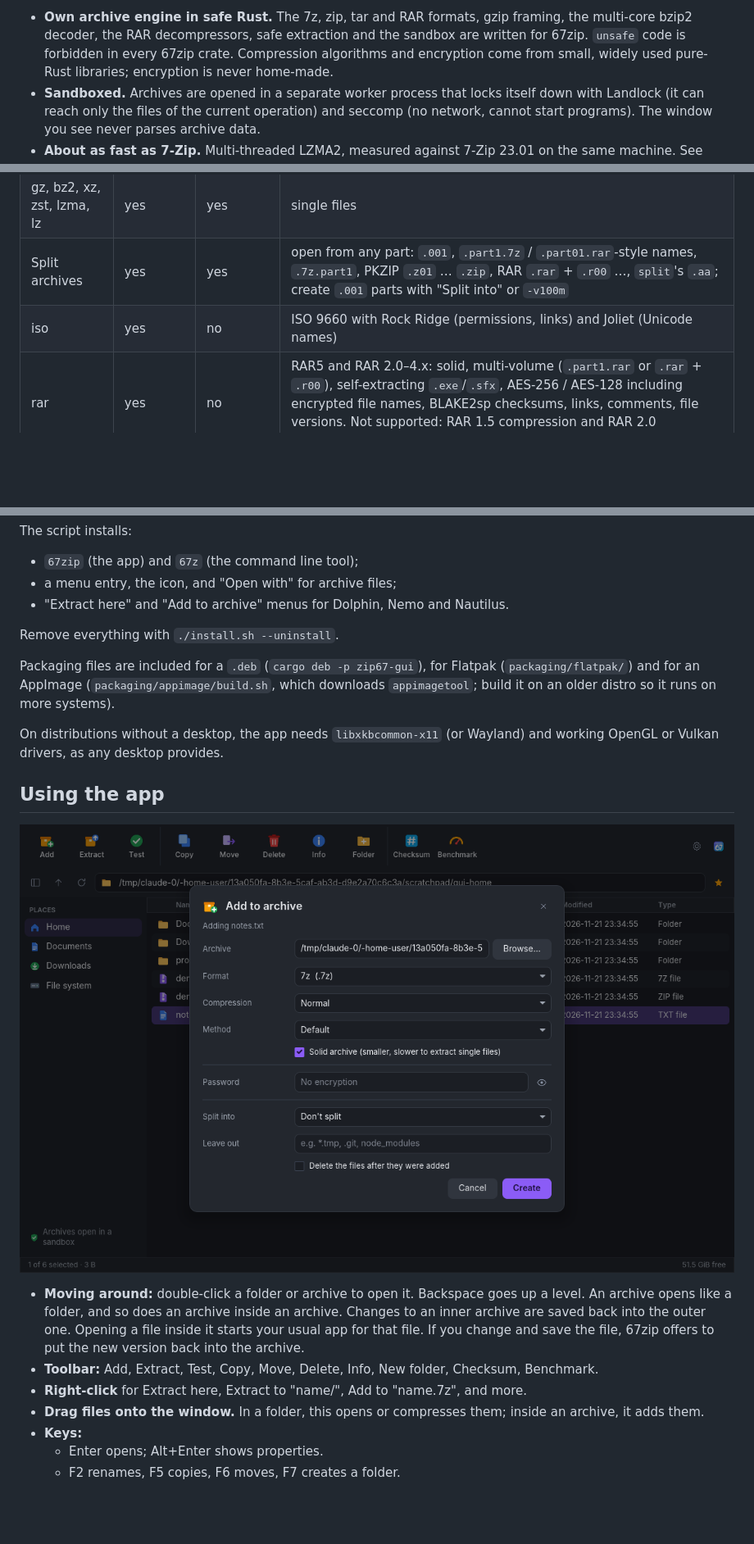
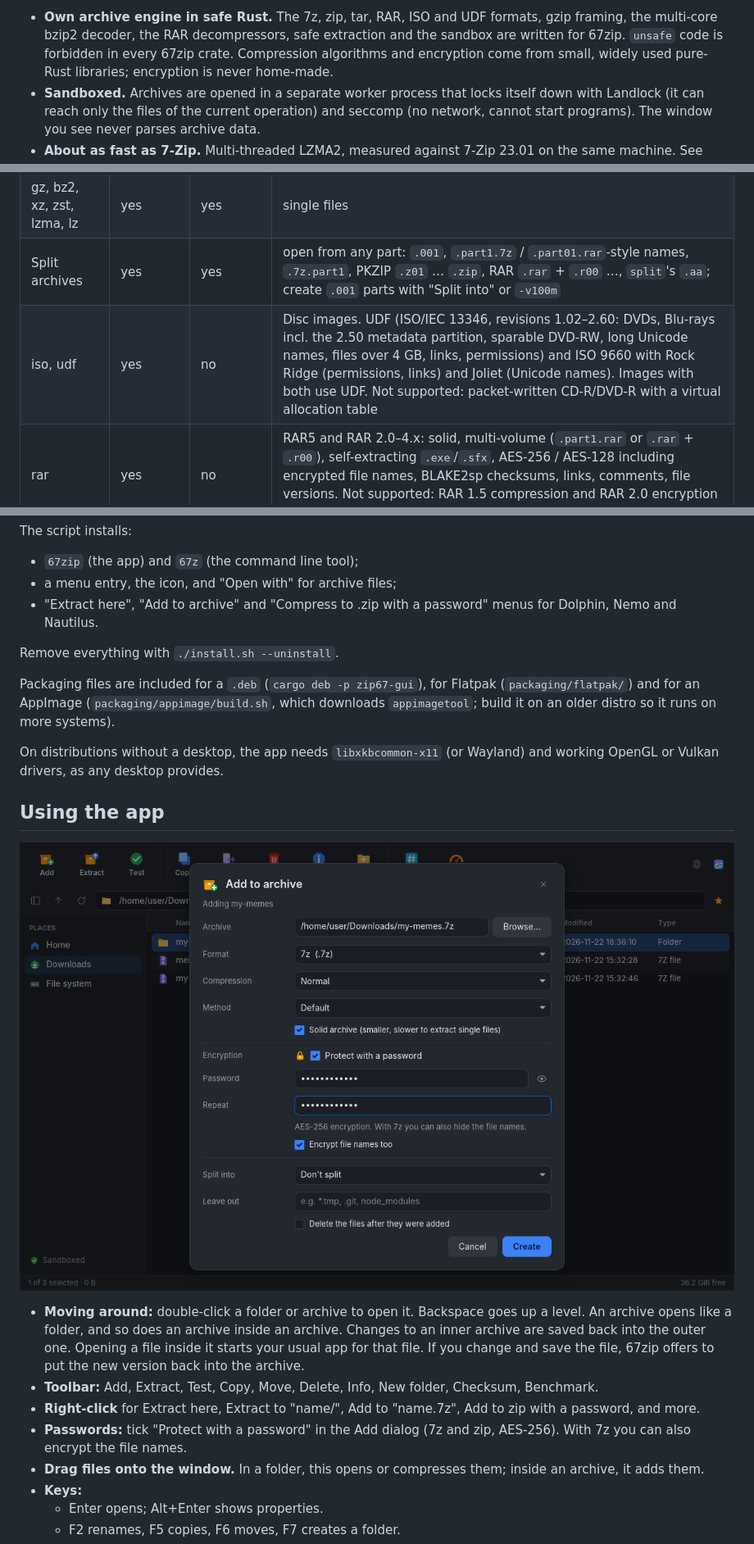
Before and after one commit to gamesensicals/67zip, a Markdown page: README.md, 3 parts joined by grey strips. Shown at 82% size. GitHub-like rendering; pictures changed too: docs/screenshots/add-dark.png; blank space fills up the shorter version.

```diff
--- a/README.md
+++ b/README.md
@@ -6,5 +9,5 @@ A fast, secure archive manager for Linux, in the spirit of 7-Zip.
 
-- **Own archive engine in safe Rust.** The 7z, zip, tar and RAR formats,
+- **Own archive engine in safe Rust.** The 7z, zip, tar, RAR, ISO and UDF formats,
   gzip framing, the multi-core bzip2 decoder, the RAR decompressors, safe
   extraction and the sandbox are written for 67zip. `unsafe`
   code is forbidden in every 67zip crate. Compression algorithms and
@@ -28,7 +31,7 @@ A fast, secure archive manager for Linux, in the spirit of 7-Zip.
 | tar | yes | yes | ustar, PAX, GNU long names; plain or with gz, bz2, xz, zst, lz, lzma |
 | gz, bz2, xz, zst, lzma, lz | yes | yes | single files |
 | Split archives | yes | yes | open from any part: `.001`, `.part1.7z` / `.part01.rar`-style names, `.7z.part1`, PKZIP `.z01` … `.zip`, RAR `.rar` + `.r00` …, `split`'s `.aa`; create `.001` parts with "Split into" or `-v100m` |
-| iso | yes | no | ISO 9660 with Rock Ridge (permissions, links) and Joliet (Unicode names) |
+| iso, udf | yes | no | Disc images. UDF (ISO/IEC 13346, revisions 1.02–2.60: DVDs, Blu-rays incl. the 2.50 metadata partition, sparable DVD-RW, long Unicode names, files over 4 GB, links, permissions) and ISO 9660 with Rock Ridge (permissions, links) and Joliet (Unicode names). Images with both use UDF. Not supported: packet-written CD-R/DVD-R with a virtual allocation table |
 | rar | yes | no | RAR5 and RAR 2.0–4.x: solid, multi-volume (`.part1.rar` or `.rar` + `.r00`), self-extracting `.exe`/`.sfx`, AES-256 / AES-128 including encrypted file names, BLAKE2sp checksums, links, comments, file versions. Not supported: RAR 1.5 compression and RAR 2.0 encryption (1990s archives) |
 
 ## Install
@@ -46,7 +49,8 @@ sudo ./install.sh --system    # or for everyone into /usr/local, after building
 The script installs:
 - `67zip` (the app) and `67z` (the command line tool);
 - a menu entry, the icon, and "Open with" for archive files;
-- "Extract here" and "Add to archive" menus for Dolphin, Nemo and Nautilus.
+- "Extract here", "Add to archive" and "Compress to .zip with a password"
+  menus for Dolphin, Nemo and Nautilus.
 
 Remove everything with `./install.sh --uninstall`.
 
@@ -71,7 +75,9 @@ Wayland) and working OpenGL or Vulkan drivers, as any desktop provides.
 - **Toolbar:** Add, Extract, Test, Copy, Move, Delete, Info, New folder,
   Checksum, Benchmark.
 - **Right-click** for Extract here, Extract to "name/", Add to "name.7z",
-  and more.
+  Add to zip with a password, and more.
+- **Passwords:** tick "Protect with a password" in the Add dialog (7z and
+  zip, AES-256). With 7z you can also encrypt the file names.
 - **Drag files onto the window.** In a folder, this opens or compresses
   them; inside an archive, it adds them.
 - **Keys:**
```
Also changed, not shown: other parts of README.md (+4 -1 lines), CHANGELOG.md (added, +61 -0 lines), docs/screenshots/app-dark.png (added), docs/screenshots/app-light.png (added), docs/screenshots/archive-light.png (deleted), docs/screenshots/extract-light.png (deleted), 6 other files.
